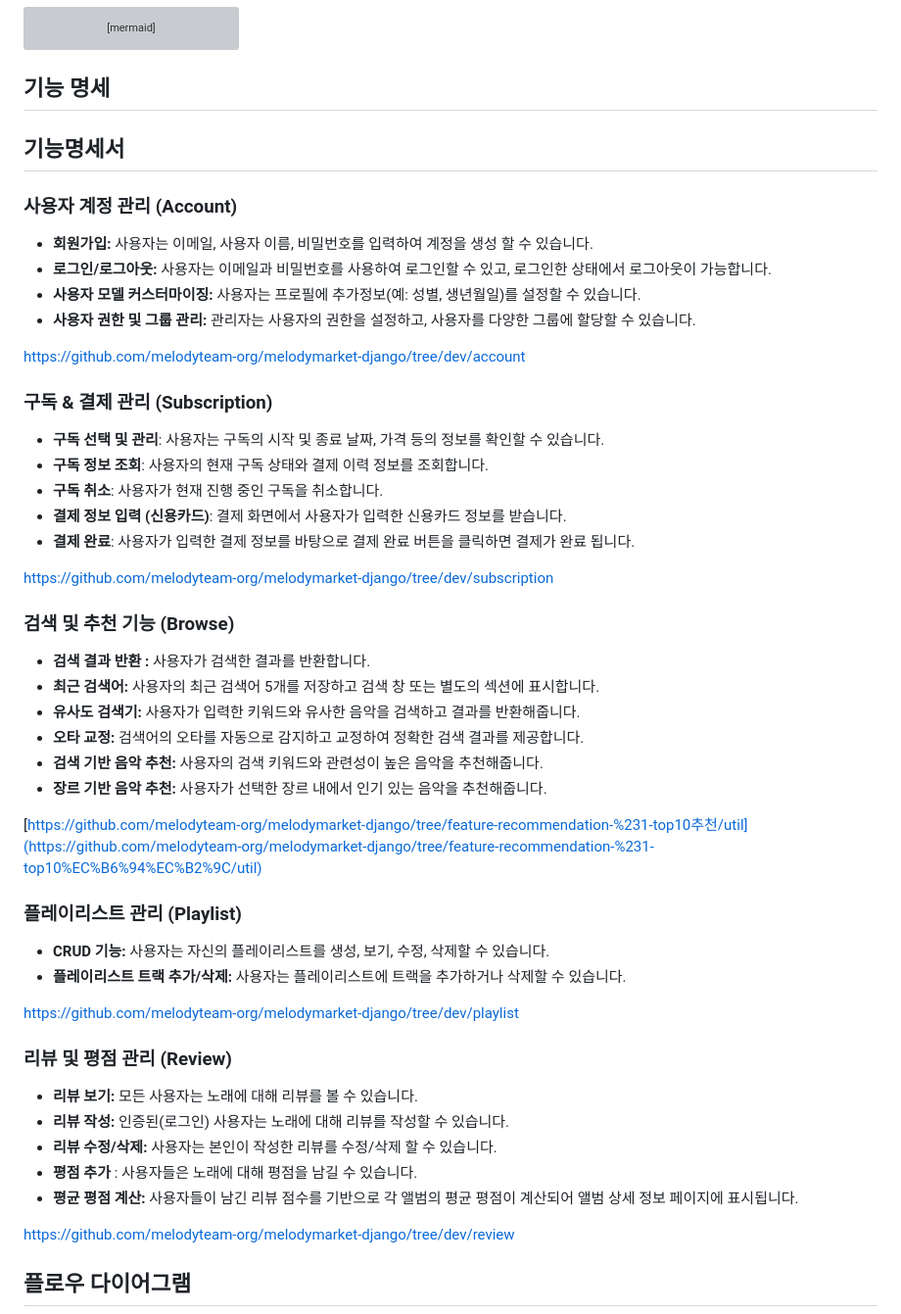
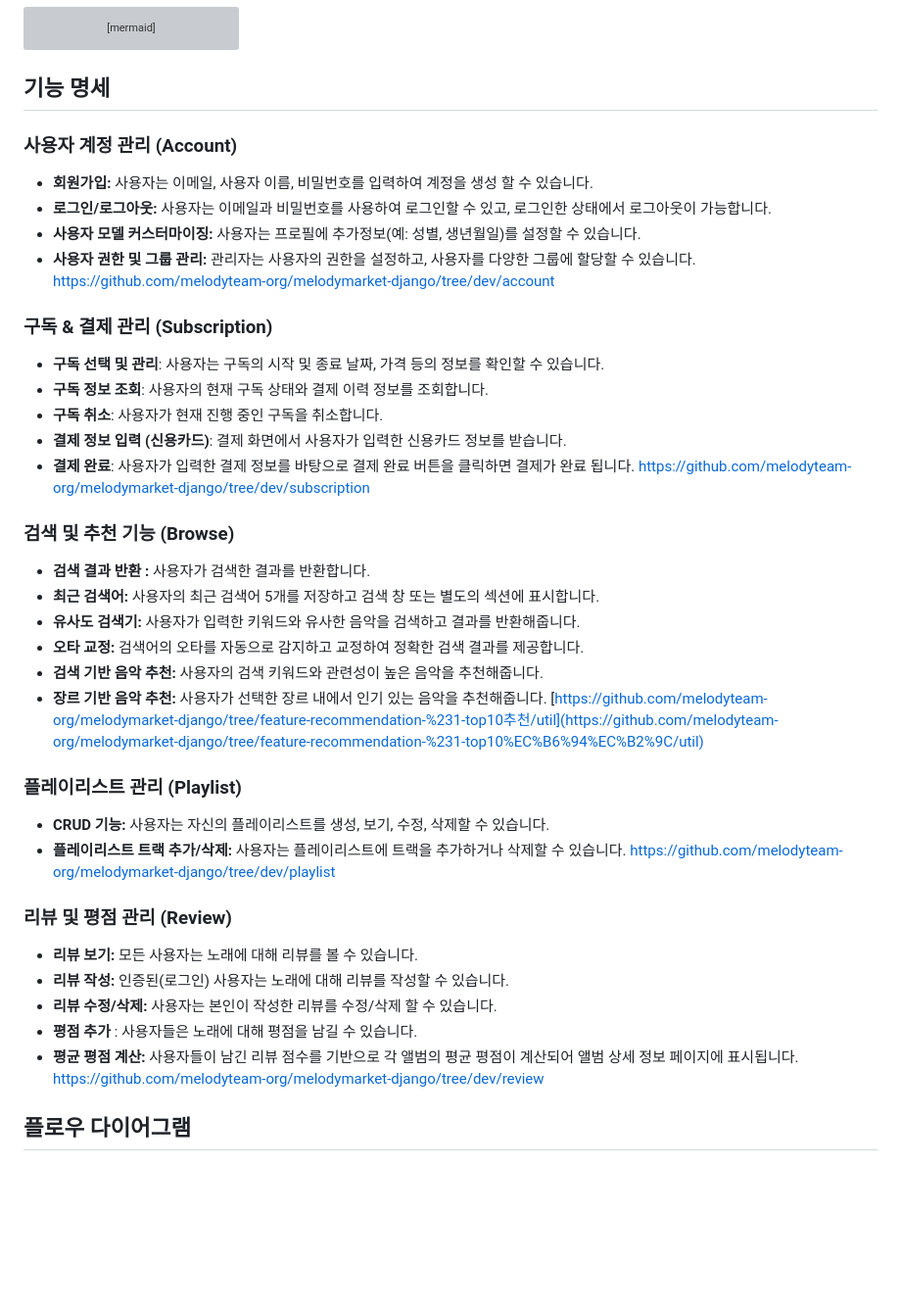
Before and after one commit to MelodyMarket-Django/MelodyMarket-Django, a Markdown page: README.md, the part around the change. Shown: that part at 98% size. Rendered like a GitHub page; blank space fills up the shorter version; grey boxes are pictures that could not be loaded.

````diff
--- a/README.md
+++ b/README.md
@@ -145,7 +145,6 @@ graph TB
    end
 ```
 ## 기능 명세
-## 기능명세서
 
 ### 사용자 계정 관리 (Account)
 
@@ -153,7 +152,6 @@ graph TB
 - **로그인/로그아웃:** 사용자는 이메일과 비밀번호를 사용하여 로그인할 수 있고, 로그인한 상태에서 로그아웃이 가능합니다.
 - **사용자 모델 커스터마이징:** 사용자는 프로필에 추가정보(예: 성별, 생년월일)를 설정할 수 있습니다.
 - **사용자 권한 및 그룹 관리:** 관리자는 사용자의 권한을 설정하고, 사용자를 다양한 그룹에 할당할 수 있습니다.
-
 https://github.com/melodyteam-org/melodymarket-django/tree/dev/account
 
 ### 구독 & 결제 관리 (Subscription)
@@ -163,7 +161,6 @@ https://github.com/melodyteam-org/melodymarket-django/tree/dev/account
 - **구독 취소**: 사용자가 현재 진행 중인 구독을 취소합니다.
 - **결제 정보 입력 (신용카드)**: 결제 화면에서 사용자가 입력한 신용카드 정보를 받습니다.
 - **결제 완료**: 사용자가 입력한 결제 정보를 바탕으로 결제 완료 버튼을 클릭하면 결제가 완료 됩니다.
-
 https://github.com/melodyteam-org/melodymarket-django/tree/dev/subscription
 
 ### 검색 및 추천 기능 (Browse)
@@ -174,14 +171,12 @@ https://github.com/melodyteam-org/melodymarket-django/tree/dev/subscription
 - **오타 교정:** 검색어의 오타를 자동으로 감지하고 교정하여 정확한 검색 결과를 제공합니다.
 - **검색 기반 음악 추천:** 사용자의 검색 키워드와 관련성이 높은 음악을 추천해줍니다.
 - **장르 기반 음악 추천:** 사용자가 선택한 장르 내에서 인기 있는 음악을 추천해줍니다.
-
 [https://github.com/melodyteam-org/melodymarket-django/tree/feature-recommendation-%231-top10추천/util](https://github.com/melodyteam-org/melodymarket-django/tree/feature-recommendation-%231-top10%EC%B6%94%EC%B2%9C/util)
 
 ### 플레이리스트 관리 (Playlist)
 
 - **CRUD 기능:** 사용자는 자신의 플레이리스트를 생성, 보기, 수정, 삭제할 수 있습니다.
 - **플레이리스트 트랙 추가/삭제:** 사용자는 플레이리스트에 트랙을 추가하거나 삭제할 수 있습니다.
-
 https://github.com/melodyteam-org/melodymarket-django/tree/dev/playlist
 
 ### **리뷰 및 평점 관리 (Review)**
@@ -191,7 +186,6 @@ https://github.com/melodyteam-org/melodymarket-django/tree/dev/playlist
 - **리뷰 수정/삭제:** 사용자는 본인이 작성한 리뷰를 수정/삭제 할 수 있습니다.
 - **평점 추가** : 사용자들은 노래에 대해 평점을 남길 수 있습니다.
 - **평균 평점 계산:** 사용자들이 남긴 리뷰 점수를 기반으로 각 앨범의 평균 평점이 계산되어 앨범 상세 정보 페이지에 표시됩니다.
-
 https://github.com/melodyteam-org/melodymarket-django/tree/dev/review
 
 ## 플로우 다이어그램
````
